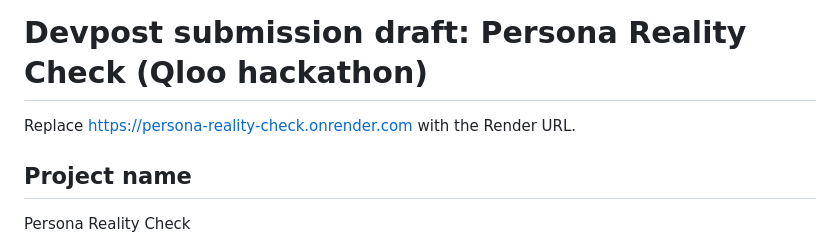
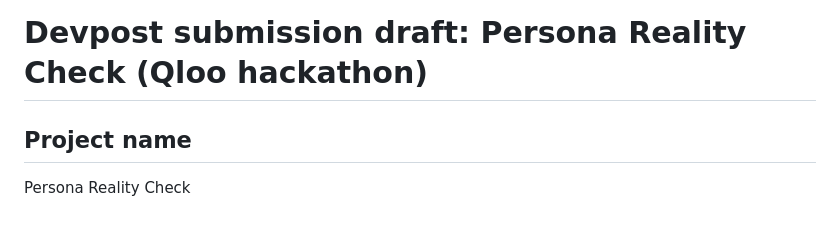
Before and after one commit to KEIOKUTANI/persona-reality-check, a Markdown page: docs/devpost-submission.md, the part around the change. Drawn GitHub-style.

Commit message:
Drop placeholder note
Co-Authored-By: Claude Opus 5.5 <noreply@anthropic.com>
Claude-Session: https://claude.ai/code/session_01QafckQphM2iUU3TRQ5mzZn

```diff
--- a/docs/devpost-submission.md
+++ b/docs/devpost-submission.md
@@ -1,6 +1,5 @@
 # Devpost submission draft: Persona Reality Check (Qloo hackathon)
 
-Replace https://persona-reality-check.onrender.com with the Render URL.
 
 ## Project name
 Persona Reality Check
```
